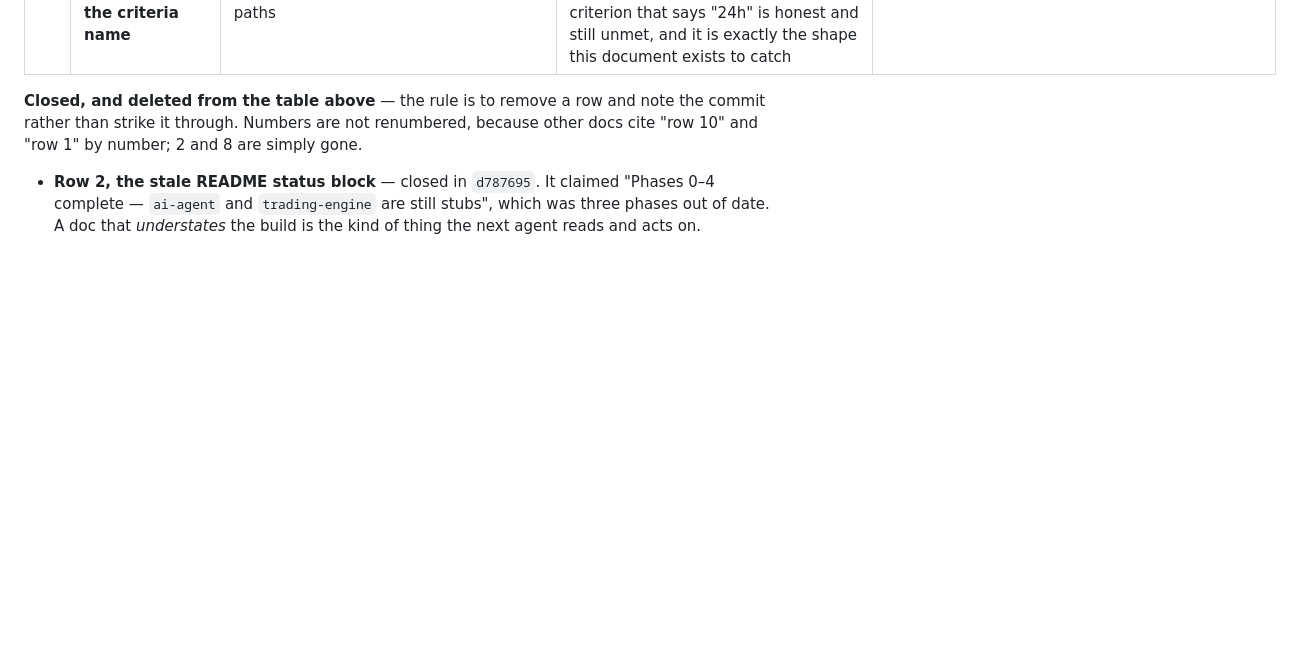
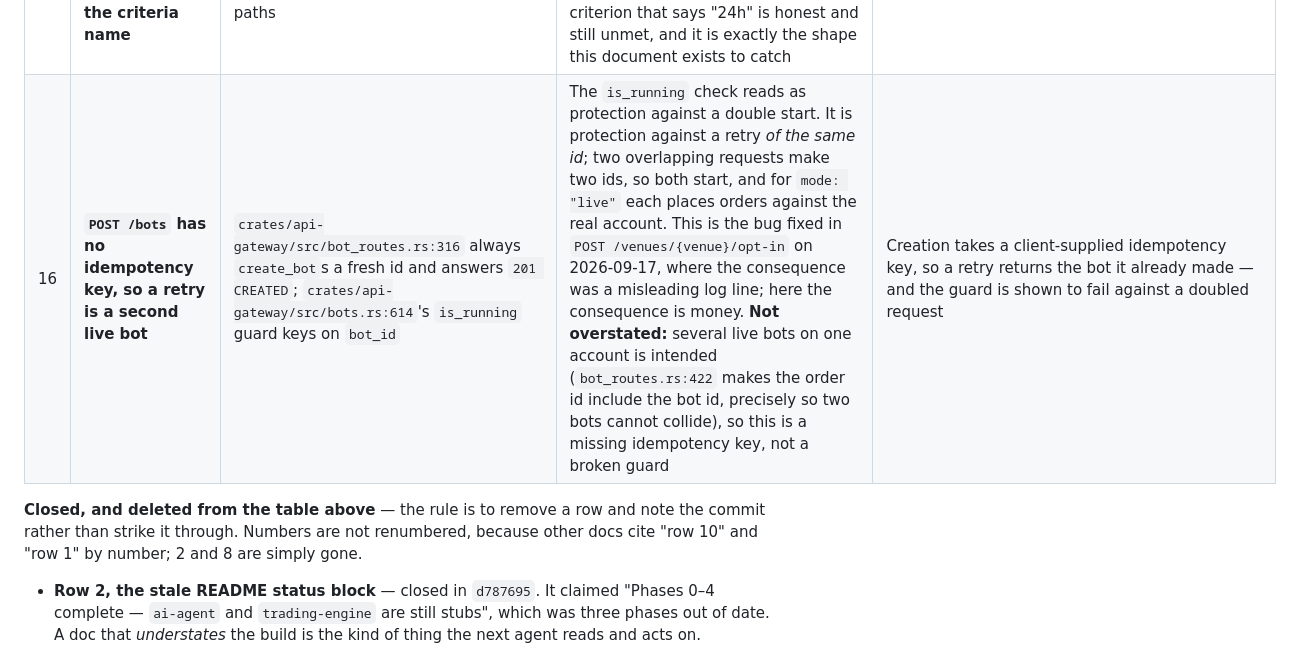
Before and after one commit to Haizard/hrz-native-ai-trading-platform, a Markdown page: docs/19-AFTER-THE-ROADMAP.md, the part around the change. Drawn GitHub-style; blank space fills up the shorter version.

Commit message:
docs/19: record the missing idempotency key on POST /bots (row 16)
Found while hunting siblings of the opt-in bug: a `warn!` that fires without its
event. Every state-changing warning in the gateway turned out to be properly
guarded, so that hunt was a negative result -- but the create path has the same
*shape* with a worse consequence.

`POST /bots` always creates a fresh id and answers `201`, and `Bots::spawn`'s
`is_running` guard keys on that id. So the guard protects against a retry of the
same id, not against two overlapping requests: those make two ids, both start, and
for `mode: "live"` each spends real money. That is the bug fixed in the opt-in
endpoint on 2026-09-17, moved to where the stakes are the account balance.

Recorded rather than patched because the fix is a design choice -- several live
bots on one account is intended (`bot_routes.rs:422` puts the bot id in the order
id so two bots cannot collide), so this is a missing idempotency key, not a broken
guard. Row 16 states the done-when, including that the guard must be shown to fail
against a doubled request.

Also worth knowing for anyone reading that table: this is reachable over the API
only. The workstation has no bot-start call -- `/venues/{venue}/{act}` is the one
state-changing control it has, which is why the opt-in was the one that surfaced.

```diff
--- a/docs/19-AFTER-THE-ROADMAP.md
+++ b/docs/19-AFTER-THE-ROADMAP.md
@@ -126,6 +126,7 @@ it that building code cannot answer, because it is a question about elapsed time
 | 10 | **Divergence between backtest, paper and live is not measured** | `docs/18` names the alert; nothing computes it | **Fixed in the honest direction 2026-09-16:** `Rule::Divergence` and `observability::metrics::DIVERGENCE_R` were **removed**. They could never fire, and an inert rule reads as coverage — `docs/20` had a runbook for an alert that did not exist in practice | A job compares a bot's realised R against its backtest over the same window and feeds a metric; the rule comes back with the writer, and `there_is_no_rule_for_something_nothing_measures` is updated in the same commit |
 | 11 | **No tracing export** | `observability::logging` installs a `tracing_subscriber`; nothing exports spans anywhere | `docs/18` asks for distributed tracing. Request ids are generated and put in a span, and the span goes to stdout | An OTLP exporter, or a written decision that stdout + request ids is the whole tracing story |
 | 15 | **The two long soaks are recorded at a bounded duration, not the duration the criteria name** | `docs/04:95` asks for a "24h continuous run"; `02-ROADMAP.md:181` asks for "≥48h". `reports/phase1-verification.md` and `reports/phase6-verification.md` now record real observations of both paths | Rows 12–14 were closed by building the missing mechanism and writing the missing record, which is what those rows were about. The *durations* are a different claim and they have not elapsed: a record that says "observed for N minutes" beside a criterion that says "24h" is honest and still unmet, and it is exactly the shape this document exists to catch | Either the duration elapses on a host that can stay up that long, or the criterion is amended to name the bounded run as the requirement |
+| 16 | **`POST /bots` has no idempotency key, so a retry is a second live bot** | `crates/api-gateway/src/bot_routes.rs:316` always `create_bot`s a fresh id and answers `201 CREATED`; `crates/api-gateway/src/bots.rs:614`'s `is_running` guard keys on `bot_id` | The `is_running` check reads as protection against a double start. It is protection against a retry *of the same id*; two overlapping requests make two ids, so both start, and for `mode: "live"` each places orders against the real account. This is the bug fixed in `POST /venues/{venue}/opt-in` on 2026-09-17, where the consequence was a misleading log line; here the consequence is money. **Not overstated:** several live bots on one account is intended (`bot_routes.rs:422` makes the order id include the bot id, precisely so two bots cannot collide), so this is a missing idempotency key, not a broken guard | Creation takes a client-supplied idempotency key, so a retry returns the bot it already made — and the guard is shown to fail against a doubled request |
 
 **Closed, and deleted from the table above** — the rule is to remove a row and note
 the commit rather than strike it through. Numbers are not renumbered, because other
```
